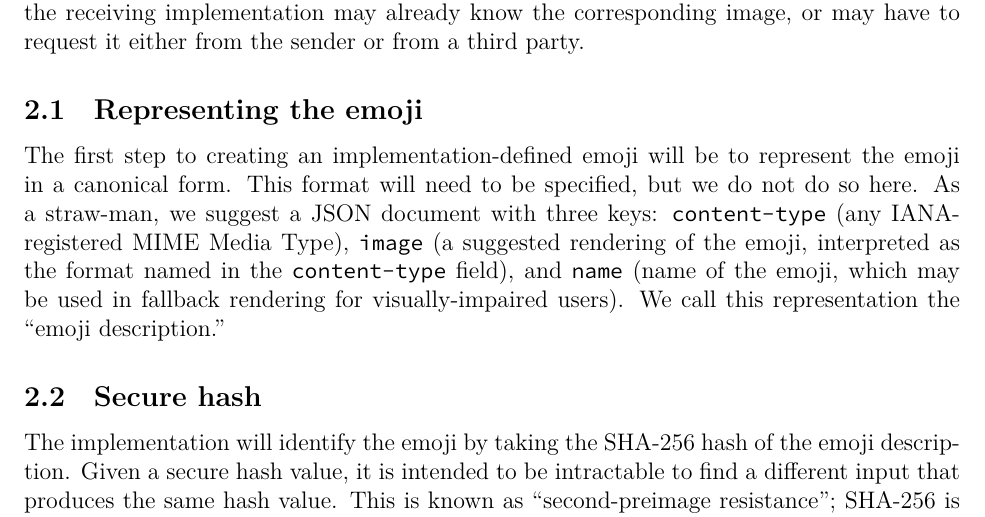
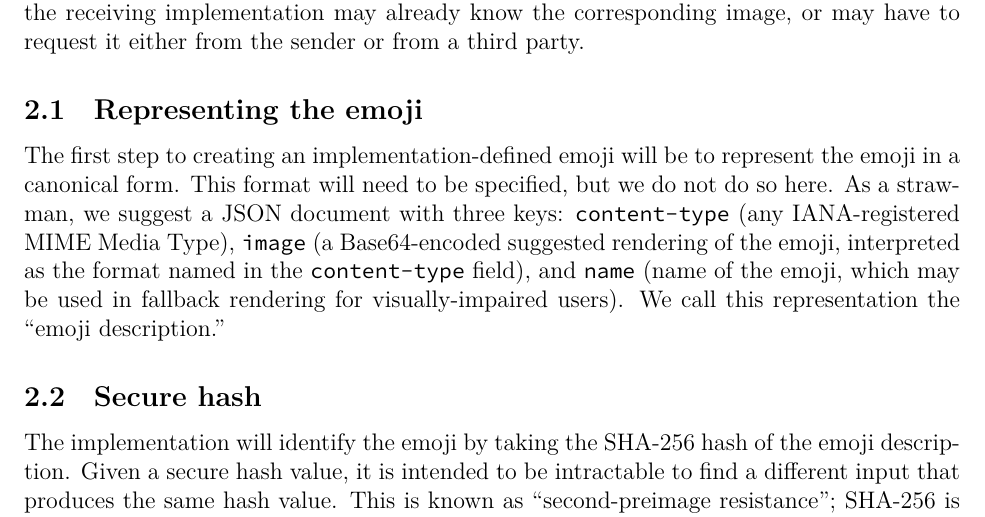
Before and after one commit to srl295/srl-unicode-proposals, a LaTeX document (unicode-image-hash.tex): part of page 2 of 4, cut so that both start at the same text. Compiled offline with XeLaTeX; a missing font is replaced by an installed copy or a similar font.

Commit message:
note base64

```diff
--- a/unicode-image-hash.tex
+++ b/unicode-image-hash.tex
@@ -88,7 +88,7 @@ The first step to creating an implementation-defined emoji will be to
 represent the emoji in a canonical form. This format will need to be
 specified, but we do not do so here. As a straw-man, we suggest a JSON
 document with three keys: \texttt{content-type} (any IANA-registered MIME
-Media Type), \texttt{image} (a suggested rendering of the emoji,
+Media Type), \texttt{image} (a Base64-encoded suggested rendering of the emoji,
 interpreted as the format named in the \texttt{content-type} field), and
 \texttt{name} (name of the emoji, which may be used in fallback
 rendering for visually-impaired users). We call this representation
```
